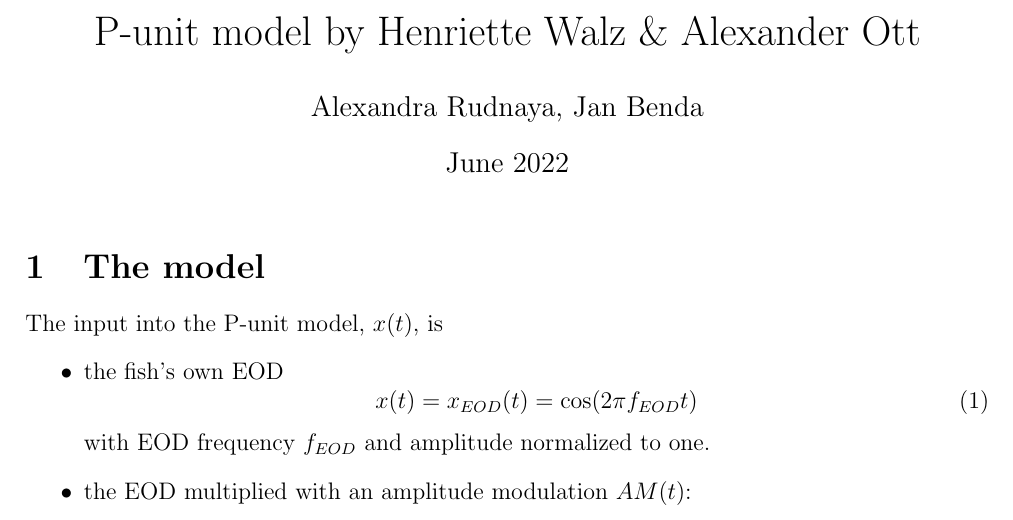
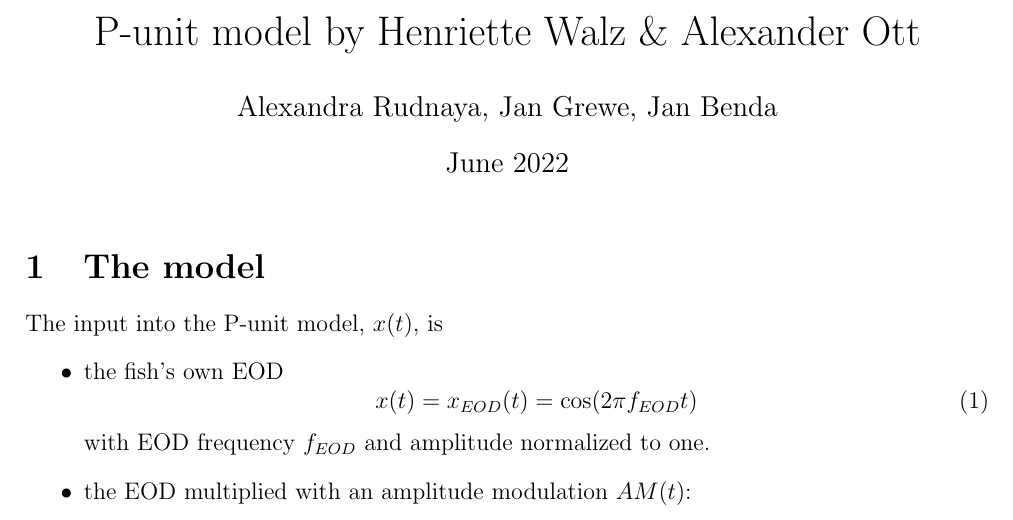
Before and after one commit to saschuta/punitmodel, a LaTeX document (docs/punitmodel.tex): part of page 1 of 2, cut so that both start at the same text. Compiled offline with pdfLaTeX.

Commit message:
fixed authors

```diff
--- a/docs/punitmodel.tex
+++ b/docs/punitmodel.tex
@@ -1,7 +1,7 @@
 \documentclass[12pt,a4paper]{article}
 
 \title{P-unit model by Henriette Walz \& Alexander Ott}
-\author{Alexandra Rudnaya, Jan Benda}
+\author{Alexandra Rudnaya, Jan Grewe, Jan Benda}
 \date{June 2022}
 
 %%%%% layout %%%%%%%%%%%%%%%%%%%%%%%%%%%%%%%%%%%%%%%%%%%%%%%%%%%%%%%%%%%%%%%%
```
Also changed, not shown: docs/punitmodel.pdf.
